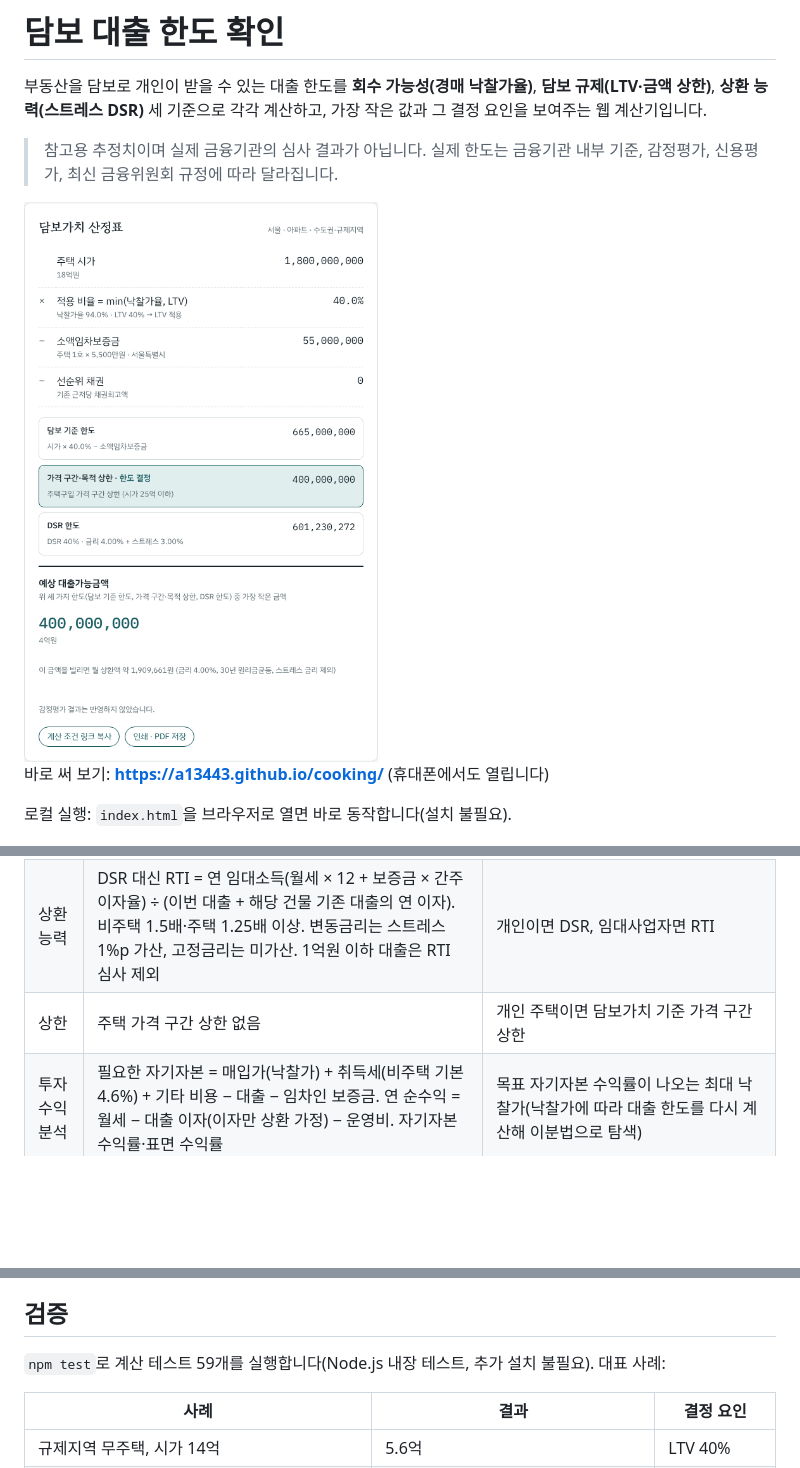
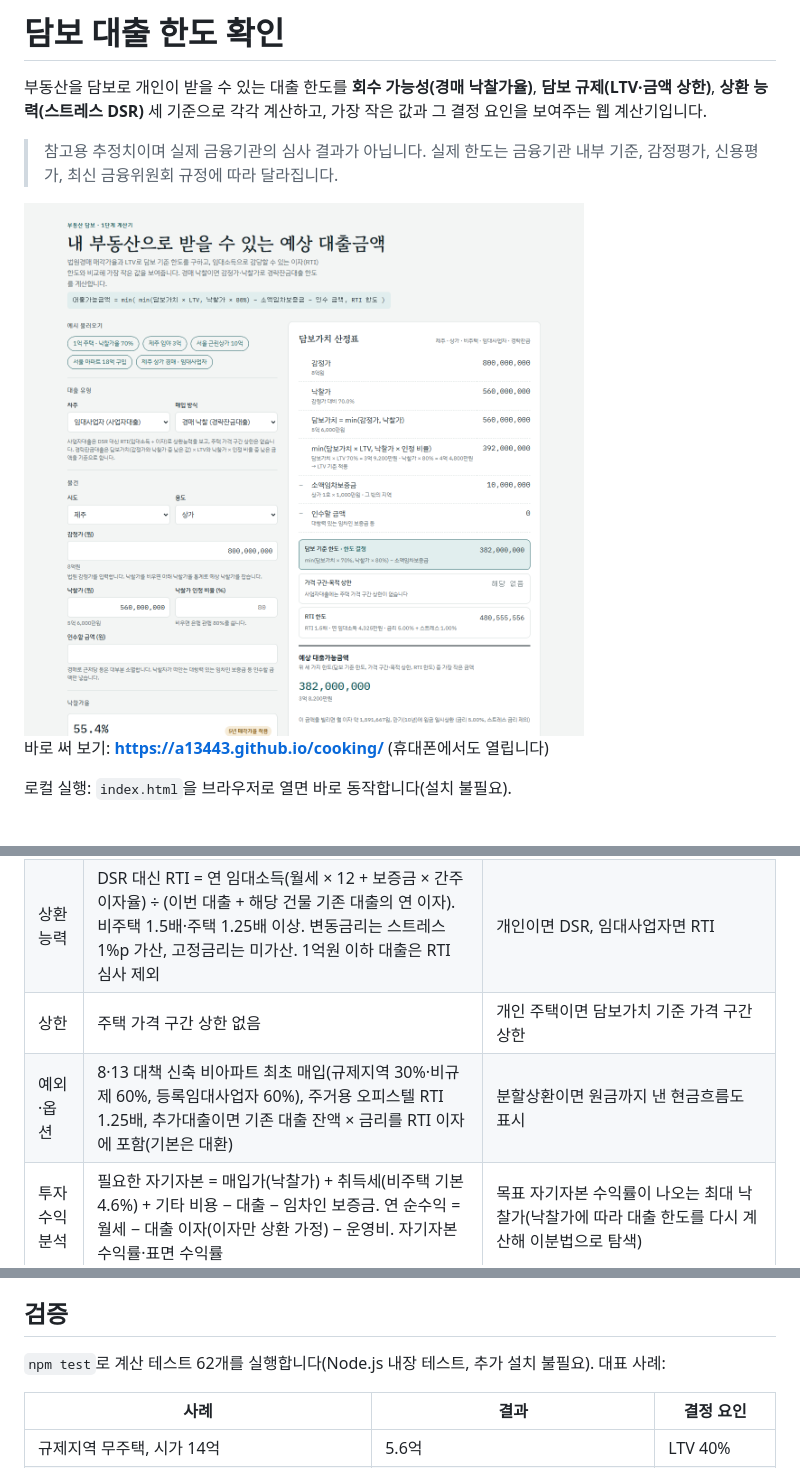
Before and after one commit to a13443/cooking, a Markdown page: README.md, 3 parts joined by grey strips. Drawn GitHub-style; pictures changed too: docs/screenshot.png; blank space fills up the shorter version.

```diff
--- a/README.md
+++ b/README.md
@@ -4,7 +4,7 @@
 
 > 참고용 추정치이며 실제 금융기관의 심사 결과가 아닙니다. 실제 한도는 금융기관 내부 기준, 감정평가, 신용평가, 최신 금융위원회 규정에 따라 달라집니다.
 
-<img src="docs/screenshot.png" alt="서울 아파트 18억 주택구입 예시: 담보 기준 한도 6.65억, 가격 구간 상한 4억, DSR 한도 6.01억 중 가격 구간 상한 4억이 한도를 결정" width="480">
+<img src="docs/screenshot.png" alt="제주 상가 경매·임대사업자 예시: 감정가 8억, 낙찰가 5.6억, 담보 기준 한도 3.82억, RTI 한도 4.81억 중 담보 기준 3.82억이 한도를 결정" width="560">
 
 바로 써 보기: **https://a13443.github.io/cooking/** (휴대폰에서도 열립니다)
 
@@ -45,6 +45,7 @@ flowchart LR
 | 담보 기준 | 비주택은 비주택담보대출 LTV(70%, 비주택 포함 토지거래허가구역 40%). 주택은 수도권·규제지역 금지(0%), 지방 60% | 담보가치 = min(감정가, 낙찰가). min(담보가치 × LTV, 낙찰가 × 인정 비율(은행 80%·비은행 90%)) − 소액임차보증금 − 인수할 금액(대항력 있는 임차인 보증금 등) |
 | 상환 능력 | DSR 대신 RTI = 연 임대소득(월세 × 12 + 보증금 × 간주이자율) ÷ (이번 대출 + 해당 건물 기존 대출의 연 이자). 비주택 1.5배·주택 1.25배 이상. 변동금리는 스트레스 1%p 가산, 고정금리는 미가산. 1억원 이하 대출은 RTI 심사 제외 | 개인이면 DSR, 임대사업자면 RTI |
 | 상한 | 주택 가격 구간 상한 없음 | 개인 주택이면 담보가치 기준 가격 구간 상한 |
+| 예외·옵션 | 8·13 대책 신축 비아파트 최초 매입(규제지역 30%·비규제 60%, 등록임대사업자 60%), 주거용 오피스텔 RTI 1.25배, 추가대출이면 기존 대출 잔액 × 금리를 RTI 이자에 포함(기본은 대환) | 분할상환이면 원금까지 낸 현금흐름도 표시 |
 | 투자 수익 분석 | 필요한 자기자본 = 매입가(낙찰가) + 취득세(비주택 기본 4.6%) + 기타 비용 − 대출 − 임차인 보증금. 연 순수익 = 월세 − 대출 이자(이자만 상환 가정) − 운영비. 자기자본 수익률·표면 수익률 | 목표 자기자본 수익률이 나오는 최대 낙찰가(낙찰가에 따라 대출 한도를 다시 계산해 이분법으로 탐색) |
 | 역산 | RTI가 한도를 정하면 담보 기준 한도까지 받는 데 필요한 월세, 고정금리 한도 | 낙찰가를 비우면 감정가 × 낙찰가율 통계로 예상 낙찰가를 잡아 입찰 전에도 계산 |
 
@@ -88,7 +90,7 @@ flowchart LR
 
 ## 검증
 
-`npm test`로 계산 테스트 59개를 실행합니다(Node.js 내장 테스트, 추가 설치 불필요). 대표 사례:
+`npm test`로 계산 테스트 62개를 실행합니다(Node.js 내장 테스트, 추가 설치 불필요). 대표 사례:
 
 | 사례 | 결과 | 결정 요인 |
 |---|---|---|
```
Also changed, not shown: other parts of README.md (+1 -0 lines), 4 other files.
